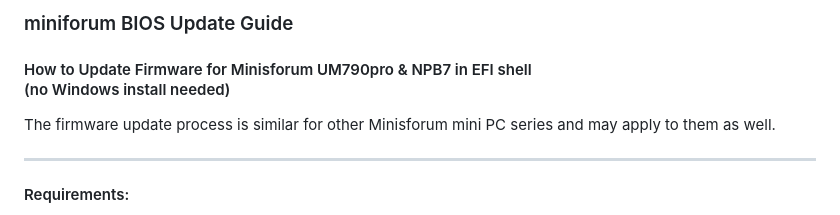
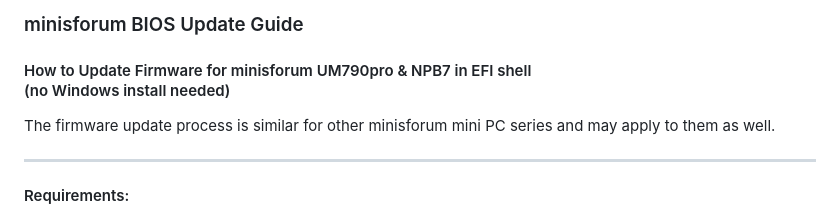
Before and after one commit to rezzorix/minisforum-bios-updates, a Markdown page: README.md, the part around the change. GitHub-like rendering.

```diff
--- a/README.md
+++ b/README.md
@@ -1,7 +1,7 @@
-### miniforum BIOS Update Guide
-#### How to Update Firmware for Minisforum UM790pro & NPB7 in EFI shell<br>(no Windows install needed)
+### minisforum BIOS Update Guide
+#### How to Update Firmware for minisforum UM790pro & NPB7 in EFI shell<br>(no Windows install needed)
 
-The firmware update process is similar for other Minisforum mini PC series and may apply to them as well.
+The firmware update process is similar for other minisforum mini PC series and may apply to them as well.
 
 ---
 #### Requirements:
```
